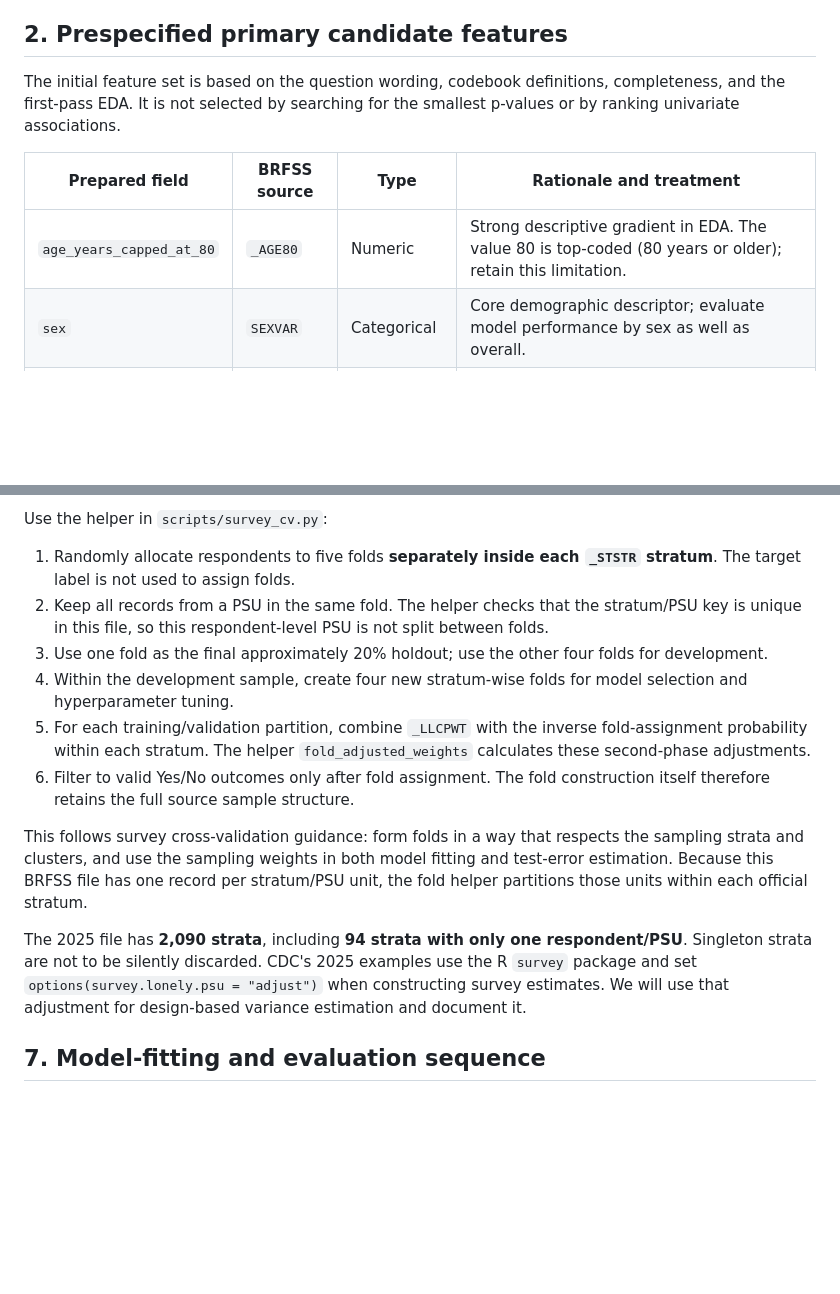
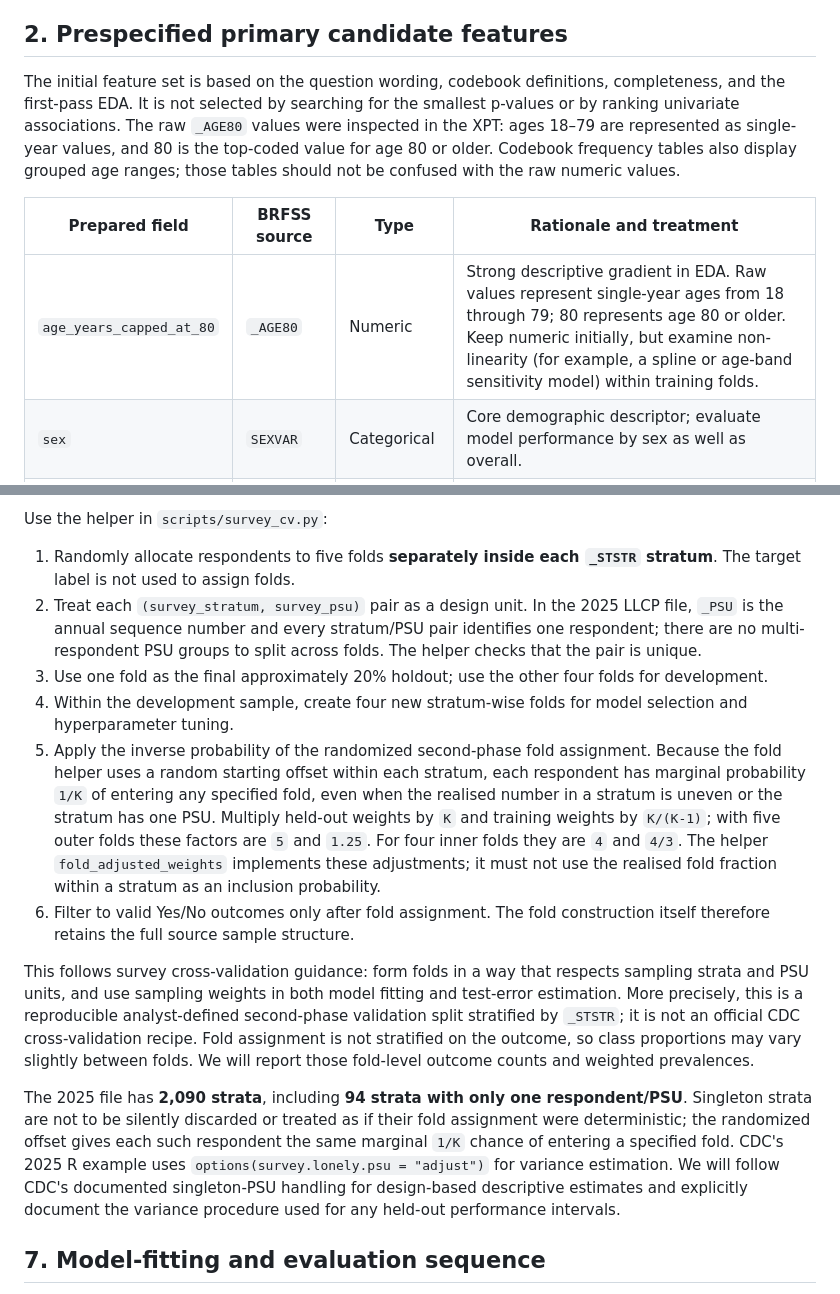
Before and after one commit to ARGS-PYH/Stroke-prediction, a Markdown page: docs/FEATURE-SELECTION-VALIDATION.md, 2 parts joined by grey strips. Rendered like a GitHub page; blank space fills up the shorter version.

Commit message:
docs: refine BRFSS feature and fold validation design

```diff
--- a/docs/FEATURE-SELECTION-VALIDATION.md
+++ b/docs/FEATURE-SELECTION-VALIDATION.md
@@ -10,11 +10,11 @@ A predictor may be associated with reported prior stroke without being known to
 
 ## 2. Prespecified primary candidate features
 
-The initial feature set is based on the question wording, codebook definitions, completeness, and the first-pass EDA. It is not selected by searching for the smallest p-values or by ranking univariate associations.
+The initial feature set is based on the question wording, codebook definitions, completeness, and the first-pass EDA. It is not selected by searching for the smallest p-values or by ranking univariate associations. The raw `_AGE80` values were inspected in the XPT: ages 18–79 are represented as single-year values, and 80 is the top-coded value for age 80 or older. Codebook frequency tables also display grouped age ranges; those tables should not be confused with the raw numeric values.
 
 | Prepared field | BRFSS source | Type | Rationale and treatment |
 |---|---|---|---|
-| `age_years_capped_at_80` | `_AGE80` | Numeric | Strong descriptive gradient in EDA. The value 80 is top-coded (80 years or older); retain this limitation. |
+| `age_years_capped_at_80` | `_AGE80` | Numeric | Strong descriptive gradient in EDA. Raw values represent single-year ages from 18 through 79; 80 represents age 80 or older. Keep numeric initially, but examine non-linearity (for example, a spline or age-band sensitivity model) within training folds. |
 | `sex` | `SEXVAR` | Categorical | Core demographic descriptor; evaluate model performance by sex as well as overall. |
 | `hypertension` | `_RFHYPE6` | Binary categorical | Self-reported high blood pressure status. Preserve unknown/refused as missing. |
 | `chd_or_mi_history` | `_MICHD` | Binary categorical | Self-reported coronary heart disease or myocardial infarction history. Retain in the full model, then run the sensitivity comparison described below. |
@@ -69,15 +69,15 @@ CDC documentation specifies `_LLCPWT` as the final weight, `_STSTR` as the sampl
 Use the helper in `scripts/survey_cv.py`:
 
 1. Randomly allocate respondents to five folds **separately inside each `_STSTR` stratum**. The target label is not used to assign folds.
-2. Keep all records from a PSU in the same fold. The helper checks that the stratum/PSU key is unique in this file, so this respondent-level PSU is not split between folds.
+2. Treat each `(survey_stratum, survey_psu)` pair as a design unit. In the 2025 LLCP file, `_PSU` is the annual sequence number and every stratum/PSU pair identifies one respondent; there are no multi-respondent PSU groups to split across folds. The helper checks that the pair is unique.
 3. Use one fold as the final approximately 20% holdout; use the other four folds for development.
 4. Within the development sample, create four new stratum-wise folds for model selection and hyperparameter tuning.
-5. For each training/validation partition, combine `_LLCPWT` with the inverse fold-assignment probability within each stratum. The helper `fold_adjusted_weights` calculates these second-phase adjustments.
+5. Apply the inverse probability of the randomized second-phase fold assignment. Because the fold helper uses a random starting offset within each stratum, each respondent has marginal probability `1/K` of entering any specified fold, even when the realised number in a stratum is uneven or the stratum has one PSU. Multiply held-out weights by `K` and training weights by `K/(K-1)`; with five outer folds these factors are `5` and `1.25`. For four inner folds they are `4` and `4/3`. The helper `fold_adjusted_weights` implements these adjustments; it must not use the realised fold fraction within a stratum as an inclusion probability.
 6. Filter to valid Yes/No outcomes only after fold assignment. The fold construction itself therefore retains the full source sample structure.
 
-This follows survey cross-validation guidance: form folds in a way that respects the sampling strata and clusters, and use the sampling weights in both model fitting and test-error estimation. Because this BRFSS file has one record per stratum/PSU unit, the fold helper partitions those units within each official stratum.
+This follows survey cross-validation guidance: form folds in a way that respects sampling strata and PSU units, and use sampling weights in both model fitting and test-error estimation. More precisely, this is a reproducible analyst-defined second-phase validation split stratified by `_STSTR`; it is not an official CDC cross-validation recipe. Fold assignment is not stratified on the outcome, so class proportions may vary slightly between folds. We will report those fold-level outcome counts and weighted prevalences.
 
-The 2025 file has **2,090 strata**, including **94 strata with only one respondent/PSU**. Singleton strata are not to be silently discarded. CDC's 2025 examples use the R `survey` package and set `options(survey.lonely.psu = "adjust")` when constructing survey estimates. We will use that adjustment for design-based variance estimation and document it.
+The 2025 file has **2,090 strata**, including **94 strata with only one respondent/PSU**. Singleton strata are not to be silently discarded or treated as if their fold assignment were deterministic; the randomized offset gives each such respondent the same marginal `1/K` chance of entering a specified fold. CDC's 2025 R example uses `options(survey.lonely.psu = "adjust")` for variance estimation. We will follow CDC's documented singleton-PSU handling for design-based descriptive estimates and explicitly document the variance procedure used for any held-out performance intervals.
 
 ## 7. Model-fitting and evaluation sequence
 
```
